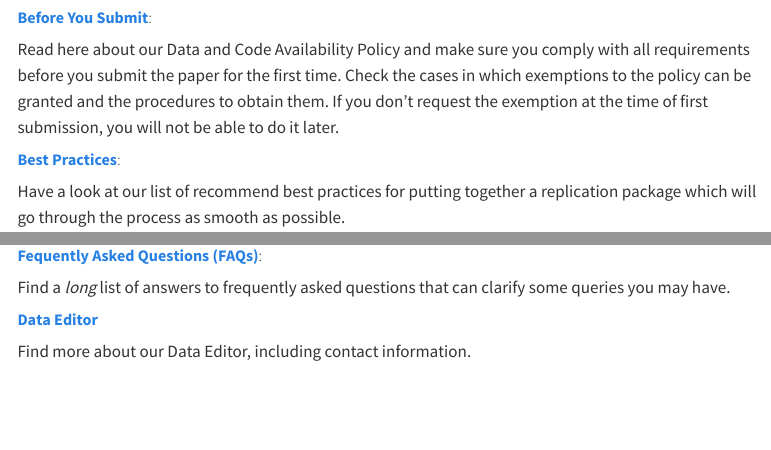
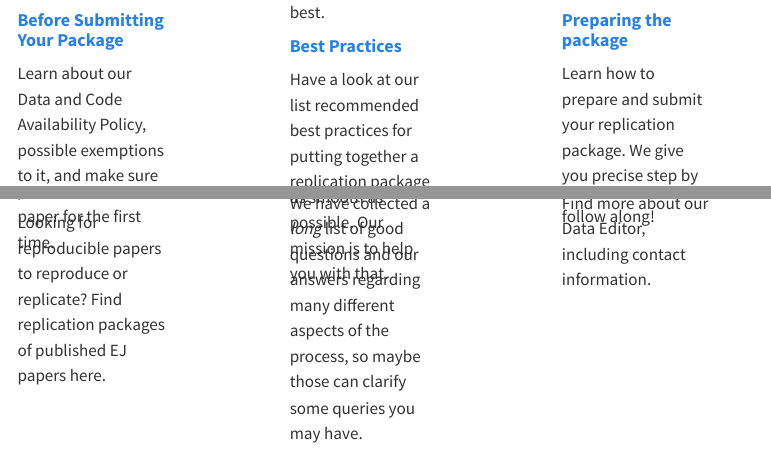
Before and after one commit to floswald/newejdata, a Quarto document (index.qmd): the page in a window 1100 px wide, from 100 px down before the commit and from 140 px down after it, so that both start at the same text, and a second part further down, joined at a grey line. Rendered offline with R 4.5, knitr and Pandoc in place of Quarto, with nearby package versions; menus at the side of the page are left out.

Commit message:
update layout

```diff
--- a/index.qmd
+++ b/index.qmd
@@ -7,2 +8 @@ This website provides all the relevant information regarding the Data and Code A
 
-##### [**Before You Submit**](before.qmd):
@@ -9,6 +12,6 @@ This website provides all the relevant information regarding the Data and Code A
+<div class="card-body" style="padding-top: 0.0rem;">
+<h4 class="card-title">[**Before Submitting Your Package**](before.qmd)</h4>
 
-Read here about our Data and Code Availability Policy and make sure you comply with all requirements before you submit the paper for the first time. Check the cases in which exemptions to the policy can be granted and the procedures to obtain them. If you don't request the exemption at the time of first submission, you will not be able to do it later.
-
-##### [**Best Practices**](best.qmd):
-
-Have a look at our list of recommend best practices for putting together a replication package which will go through the process as smooth as possible.
+<p class="card-text">Learn about our Data and Code Availability Policy, possible exemptions to it, and make sure you comply with all requirements before you submit the paper for the first time.</p>
+</div>
+</div>
@@ -23,4 +18,4 @@ Looking for reproducible papers to reproduce or replicate? Find here indications
 
 
 
-##### [**Fequently Asked Questions (FAQs)**](faqs.qmd):
+<div class="card border-secondary mb-3" style="max-width: 15rem;height:19rem;">
@@ -27,2 +25,11 @@ Looking for reproducible papers to reproduce or replicate? Find here indications
+<p class="card-text">Looking for reproducible papers to reproduce or replicate? Find replication packages of published EJ papers here.</p>
+</div>
+</div>
 
-Find a _long_ list of answers to frequently asked questions that can clarify some queries you may have.
+:::
+::: {.column width=1%}
+:::
+
+::: {.column width=32%}
+
+<div class="card border-secondary mb-3" style="max-width: 15rem;height: 21rem;">
@@ -28,0 +37,7 @@ Find a _long_ list of answers to frequently asked questions that can clarify som
+<div class="card-body" style="padding-top: 0.0rem;">
+<h4 class="card-title">[**Best Practices**](best.qmd)</h4>
+<p class="card-text">Have a look at our list recommended best practices for putting together a replication package which will go through the process as smooth as possible. Our mission is to help you with that.</p>
+</div>
+</div>
+
+<div class="card border-secondary mb-3" style="max-width: 15rem;height:19rem;">
@@ -28,0 +47,11 @@ Find a _long_ list of answers to frequently asked questions that can clarify som
+<p class="card-text">We have collected a _long_ list of good questions and our answers regarding many different aspects of the process, so maybe those can clarify some queries you may have.</p>
+</div>
+</div>
+:::
+
+::: {.column width=1%}
+:::
+
+::: {.column width=32%}
+
+<div class="card border-secondary mb-3" style="max-width: 15rem;height: 21rem;">
@@ -28,0 +59,8 @@ Find a _long_ list of answers to frequently asked questions that can clarify som
+<div class="card-body" style="padding-top: 0.0rem;">
+<h4 class="card-title">[**Preparing the package**](package.qmd)</h4>
+<p class="card-text">Learn how to prepare and submit your replication package. We give you precise step by step guidance throughout the process. Come and follow along!
+</p>
+</div>
+</div>
+
+<div class="card border-secondary mb-3" style="max-width: 15rem;height:19rem;">
@@ -29,5 +70,7 @@ Find a _long_ list of answers to frequently asked questions that can clarify som
+<p class="card-text">Find more about our Data Editor, including contact information. </p>
+</div>
+</div>
 
 
-##### [**Data Editor**](de.qmd)
-
-Find more about our Data Editor, including contact information.
+:::
+:::
```
Also changed, not shown: replicate.qmd (+1 -1 lines), mytheme.scss (line endings or trailing spaces), index.qmd (23 more changed lines).
